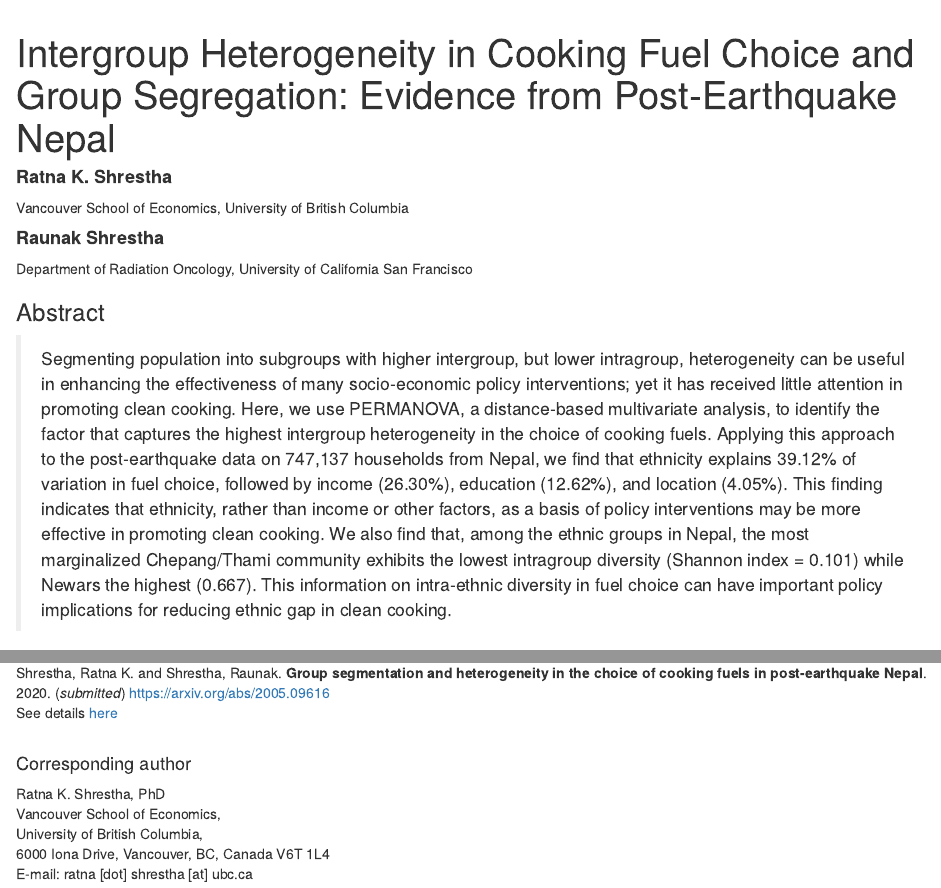
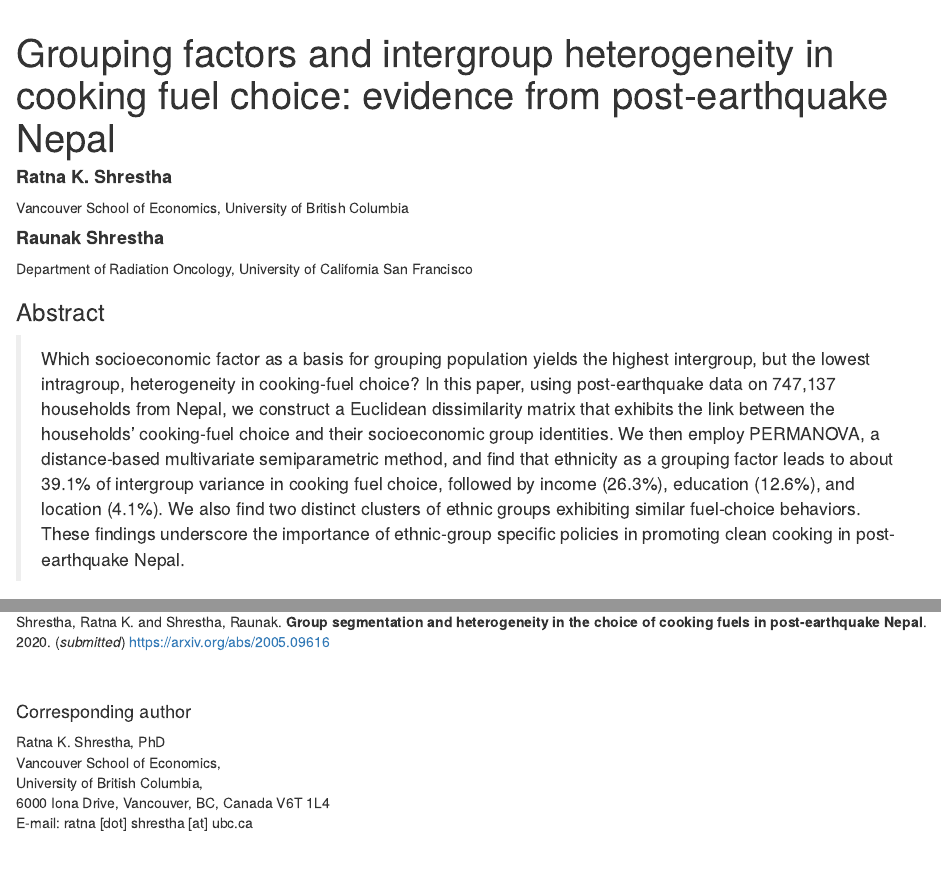
Before and after one commit to raunakms/diversity_cooking_fuel, an R Markdown document (index.Rmd): the page in a window 1100 px wide, from 60 px down, and a second part further down, joined at a grey line. Rendered offline with R 4.5, knitr and Pandoc, with nearby package versions.

Commit message:
update 2020-02-27

```diff
--- a/index.Rmd
+++ b/index.Rmd
@@ -1,5 +1,5 @@
 ---
-title: "Intergroup Heterogeneity in Cooking Fuel Choice and Group Segregation: Evidence from Post-Earthquake Nepal"
+title: "Grouping factors and intergroup heterogeneity in cooking fuel choice: evidence from post-earthquake Nepal"
 
 author:
   - name: "**Ratna K. Shrestha**"
@@ -17,7 +17,7 @@ knit: (function(input_file, encoding) {
 ---
 
 ### Abstract
-> Segmenting population into subgroups with higher intergroup, but lower intragroup, heterogeneity can be useful in enhancing the effectiveness of many socio-economic policy interventions; yet it has received little attention in promoting clean cooking. Here, we use PERMANOVA, a distance-based multivariate analysis, to identify the factor that captures the highest intergroup heterogeneity in the choice of cooking fuels. Applying this approach to the post-earthquake data on 747,137 households from Nepal, we find that ethnicity explains 39.12% of variation in fuel choice, followed by income (26.30%), education (12.62%), and location (4.05%). This finding indicates that ethnicity, rather than income or other factors, as a basis of policy interventions may be more effective in promoting clean cooking. We also find that, among the ethnic groups in Nepal, the most marginalized Chepang/Thami community exhibits the lowest intragroup diversity (Shannon index = 0.101) while Newars the highest (0.667). This information on intra-ethnic diversity in fuel choice can have important policy implications for reducing ethnic gap in clean cooking.
+> Which socioeconomic factor as a basis for grouping population yields the highest intergroup, but the lowest intragroup, heterogeneity in cooking-fuel choice? In this paper, using post-earthquake data on 747,137 households from Nepal, we construct a Euclidean dissimilarity matrix that exhibits the link between the households’ cooking-fuel choice and their socioeconomic group identities. We then employ PERMANOVA, a distance-based multivariate semiparametric method, and find that ethnicity as a grouping factor leads to about 39.1% of intergroup variance in cooking fuel choice, followed by income (26.3%), education (12.6%), and location (4.1%). We also find two distinct clusters of ethnic groups exhibiting similar fuel-choice behaviors. These findings underscore the importance of ethnic-group specific policies in promoting clean cooking in post-earthquake Nepal.
 
 ### Dataset
 Following the 7.8 Mw Gorkha Earthquake in Nepal on April 25, 2015, the Kathmandu Living Labs in collaboration with the National Planning Commission (the Government of Nepal), carried out the largest household survey ever done in Nepal using mobile technology. Although the primary objective of this survey was to assess damages inflicted by the quake and identify beneficiaries eligible for government’s housing reconstruction grants, the data contain many other kinds of valuable socio-economic information, including the types of fuel used by households for cooking and lighting from 11 of the most earthquake-affected districts of Nepal, excluding the Kathmandu valley.
@@ -48,7 +48,6 @@ R-codes used for data analysis is available at [https://raunakms.github.io/diver
 
 #### Citation
 Shrestha, Ratna K. and Shrestha, Raunak. **Group segmentation and heterogeneity in the choice of cooking fuels in post-earthquake Nepal**. 2020. (*submitted*) [https://arxiv.org/abs/2005.09616](https://arxiv.org/abs/2005.09616) <br/>
-See details [here](http://raunakms.github.io/publication/2019_cooking_fuel/)
 <br/><br/>
 
 #### Corresponding author
```
Also changed, not shown: README.md, 2 other files.
